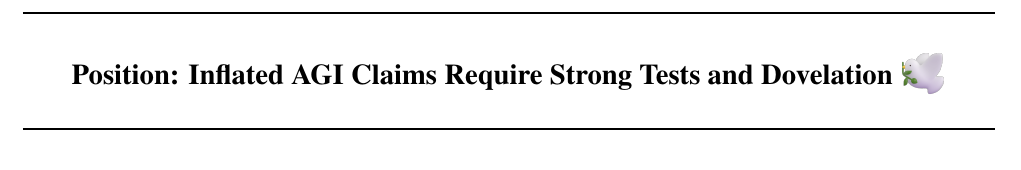
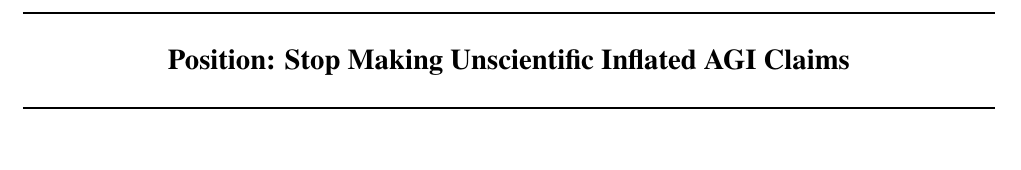
Before and after one commit to pat-alt/spurious_sentience, a LaTeX paper (main.tex): part of page 1 of 29, cut at the place of the change. Compiled offline with pdfLaTeX.

Commit message:
related work done and title changed

```diff
--- a/main.tex
+++ b/main.tex
@@ -56,12 +56,12 @@
 
 % The \icmltitle you define below is probably too long as a header.
 % Therefore, a short form for the running title is supplied here:
-\icmltitlerunning{Position: Inflated AGI Claims Require Strong Tests and Dovelation}
+\icmltitlerunning{Position: Stop Making Unscientific Inflated AGI Claims}
 
 \begin{document}
 
 \twocolumn[
-\icmltitle{Position: Inflated AGI Claims Require Strong Tests and Dovelation \raisebox{-6pt}{\includegraphics[scale=0.09]{dove_1f54a-fe0f.png}}}
+\icmltitle{Position: Stop Making Unscientific Inflated AGI Claims}
 
 % It is OKAY to include author information, even for blind
 % submissions: the style file will automatically remove it for you
```
Also changed, not shown: body.tex (+1 -1 lines), main.pdf.
